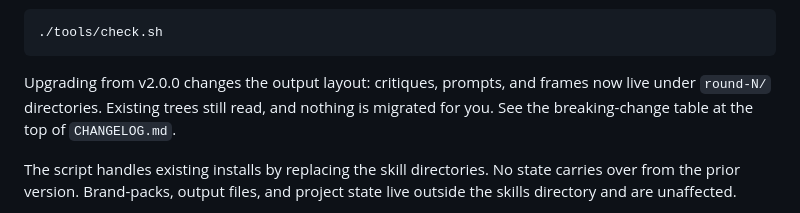
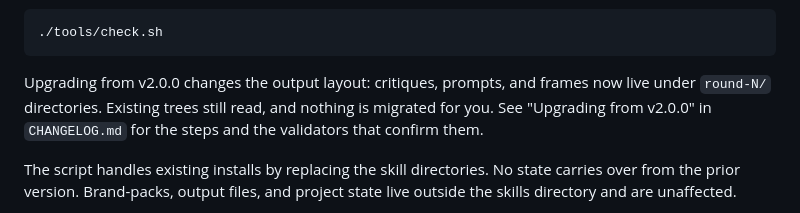
Before and after one commit to whystrohm/shotkit, a Markdown page: docs/claude-code-workflow.md, the part around the change. GitHub-like rendering.

````diff
--- a/docs/claude-code-workflow.md
+++ b/docs/claude-code-workflow.md
@@ -184,8 +184,8 @@ Re-run the checks after an update:
 ```
 
 Upgrading from v2.0.0 changes the output layout: critiques, prompts, and frames now live under
-`round-N/` directories. Existing trees still read, and nothing is migrated for you. See the
-breaking-change table at the top of `CHANGELOG.md`.
+`round-N/` directories. Existing trees still read, and nothing is migrated for you. See
+"Upgrading from v2.0.0" in `CHANGELOG.md` for the steps and the validators that confirm them.
 
 The script handles existing installs by replacing the skill directories. No state carries over from the prior version. Brand-packs, output files, and project state live outside the skills directory and are unaffected.
 
````
Also changed, not shown: CHANGELOG.md (+60 -0 lines), docs/releases/v3.0.0.md (added, +67 -0 lines).
